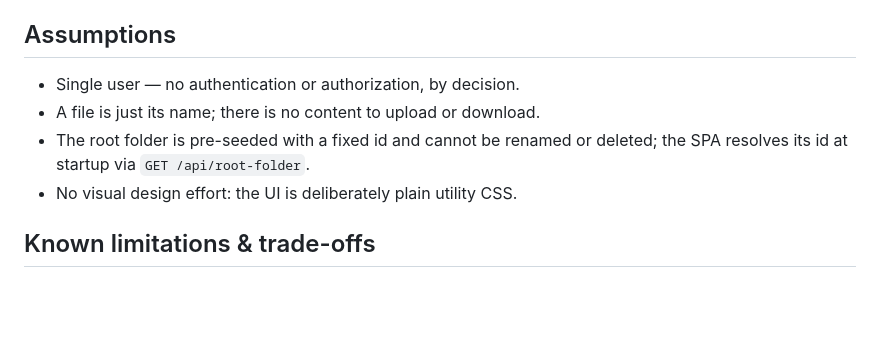
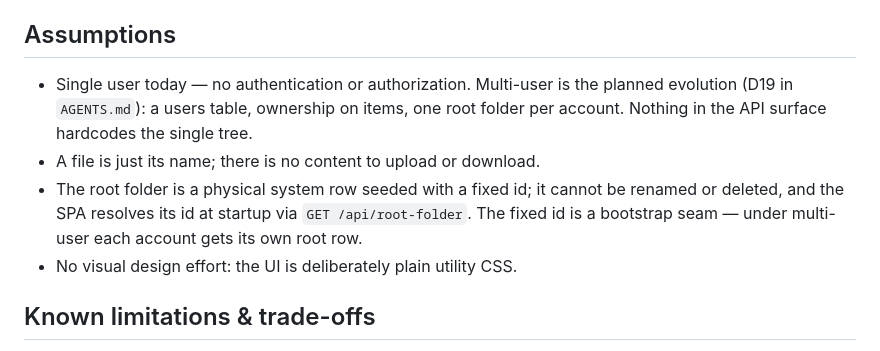
Before and after one commit to dkrizanic/file-system-app, a Markdown page: README.md, the part around the change. Drawn GitHub-style; blank space fills up the shorter version.

Commit message:
docs: record the multi-user direction (D19)
The fixed root id is a bootstrap seam, not an axiom: the planned
multi-user shape keeps root rows (one per account) and replaces the
six ROOT_ID call sites with a per-request root id. A virtual root was
evaluated and rejected — NULL-parent semantics complicate the
sibling-uniqueness index without being the multi-user endgame. README
assumptions updated to match.

```diff
--- a/README.md
+++ b/README.md
@@ -177,10 +177,15 @@ Codes: `validation_failed` (400), `not_found` (404), `conflict` (409),
 
 ## Assumptions
 
-- Single user — no authentication or authorization, by decision.
+- Single user today — no authentication or authorization. Multi-user is
+  the planned evolution (D19 in `AGENTS.md`): a users table, ownership
+  on items, one root folder per account. Nothing in the API surface
+  hardcodes the single tree.
 - A file is just its name; there is no content to upload or download.
-- The root folder is pre-seeded with a fixed id and cannot be renamed or
-  deleted; the SPA resolves its id at startup via `GET /api/root-folder`.
+- The root folder is a physical system row seeded with a fixed id; it
+  cannot be renamed or deleted, and the SPA resolves its id at startup
+  via `GET /api/root-folder`. The fixed id is a bootstrap seam — under
+  multi-user each account gets its own root row.
 - No visual design effort: the UI is deliberately plain utility CSS.
 
 ## Known limitations & trade-offs
```
Also changed, not shown: AGENTS.md (+1 -0 lines).
